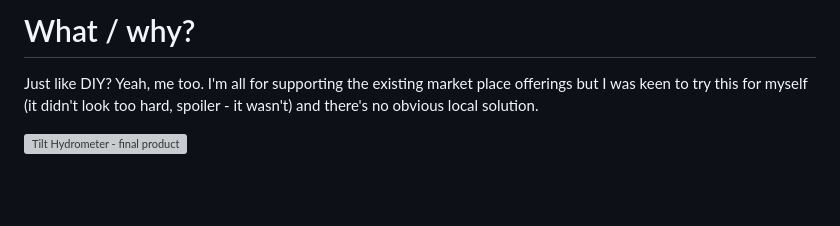
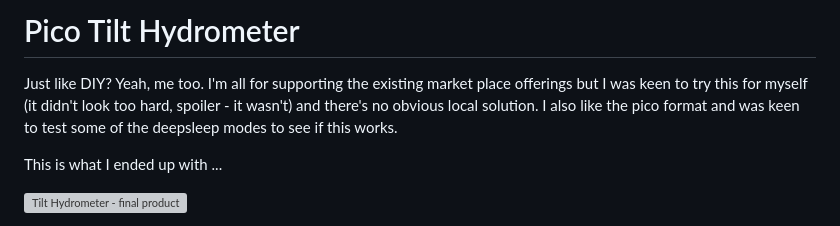
Before and after one commit to alanmcna/tilt_hydrometer, a Markdown page: README.md, the part around the change printed below. Drawn GitHub-style; blank space fills up the shorter version; grey boxes are pictures that could not be loaded.

Commit message:
Updating README to show results

```diff
--- a/README.md
+++ b/README.md
@@ -1,5 +1,7 @@
-# What / why?
+# Pico Tilt Hydrometer
 
-Just like DIY? Yeah, me too. I'm all for supporting the existing market place offerings but I was keen to try this for myself (it didn't look too hard, spoiler - it wasn't) and there's no obvious local solution.
+Just like DIY? Yeah, me too. I'm all for supporting the existing market place offerings but I was keen to try this for myself (it didn't look too hard, spoiler - it wasn't) and there's no obvious local solution. I also like the pico format and was keen to test some of the deepsleep modes to see if this works.
+
+This is what I ended up with ...
 
 ![Tilt Hydrometer - final product](static/tilt_hydrometer.jpg)
```
Also changed, not shown: other parts of README.md (+4 -0 lines), static/tilt_hydrometer_gravity.png.
